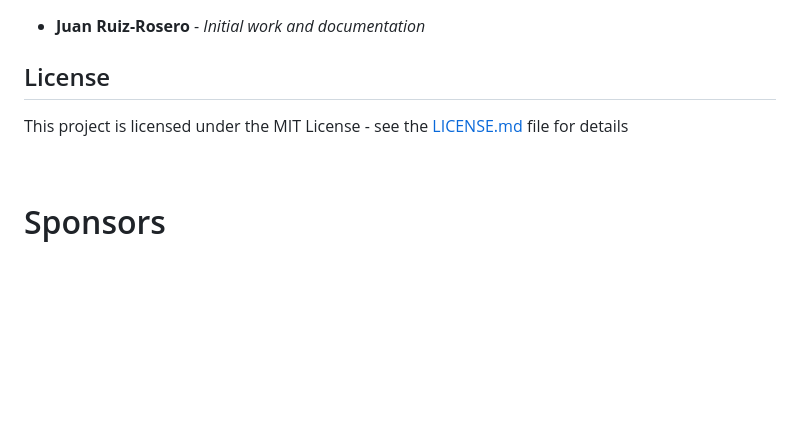
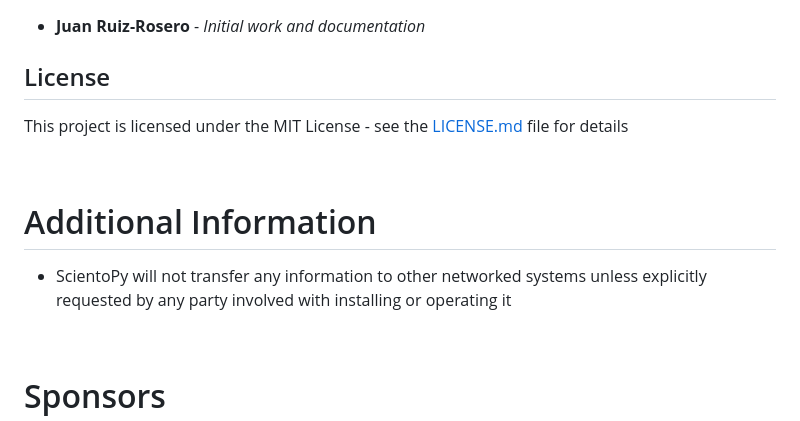
Before and after one commit to jpruiz84/ScientoPy, a Markdown page: README.md, the part around the change. Rendered like a GitHub page; blank space fills up the shorter version.

Commit message:
Add Additional Information section with privacy statement
Declares that ScientoPy does not transfer information to networked
systems unless explicitly requested — the privacy wording requested
by the SignPath Foundation OSS program.

Co-Authored-By: Claude Opus 4.7 (1M context) <noreply@anthropic.com>

```diff
--- a/README.md
+++ b/README.md
@@ -469,6 +469,11 @@ This project is licensed under the MIT License - see the [LICENSE.md](LICENSE.md
 
 <br>
 
+# Additional Information
+- ScientoPy will not transfer any information to other networked systems unless explicitly requested by any party involved with installing or operating it
+
+<br>
+
 # Sponsors
 <table>
  <tbody>
```
